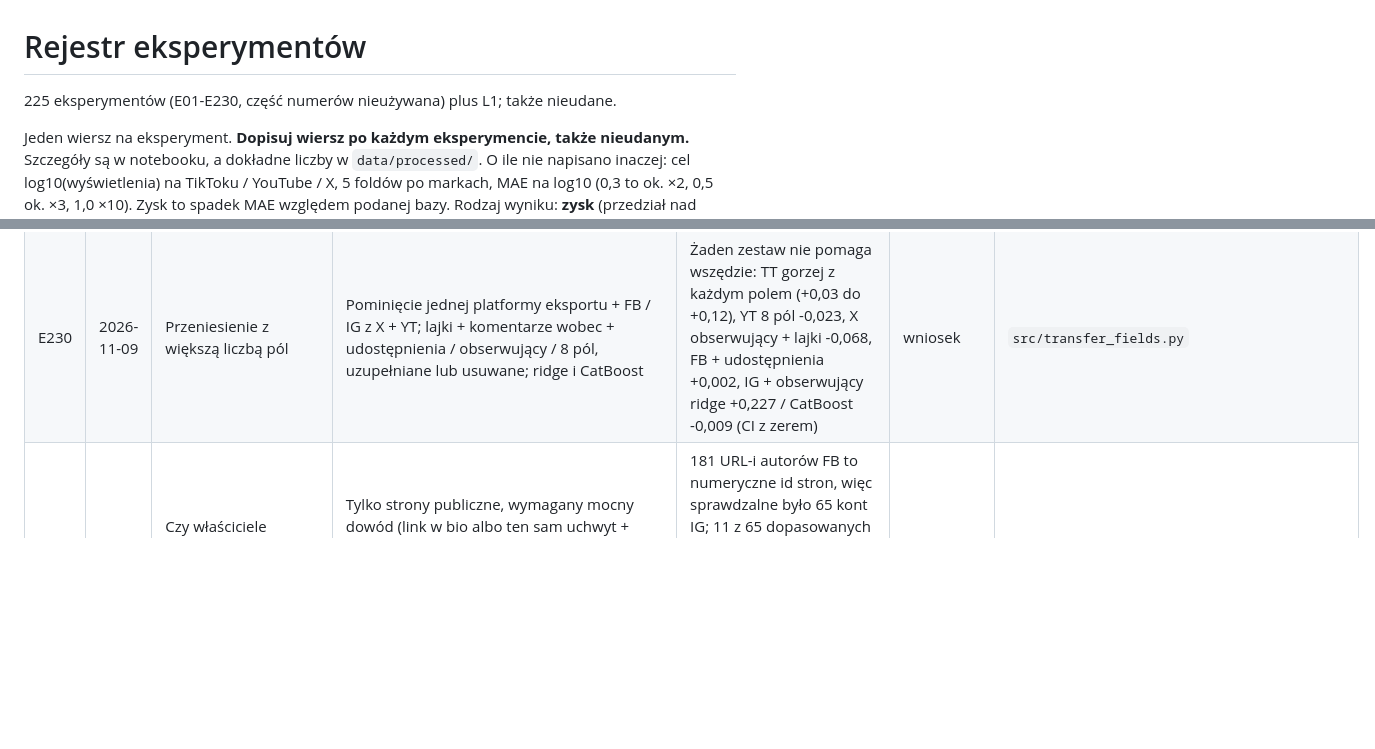
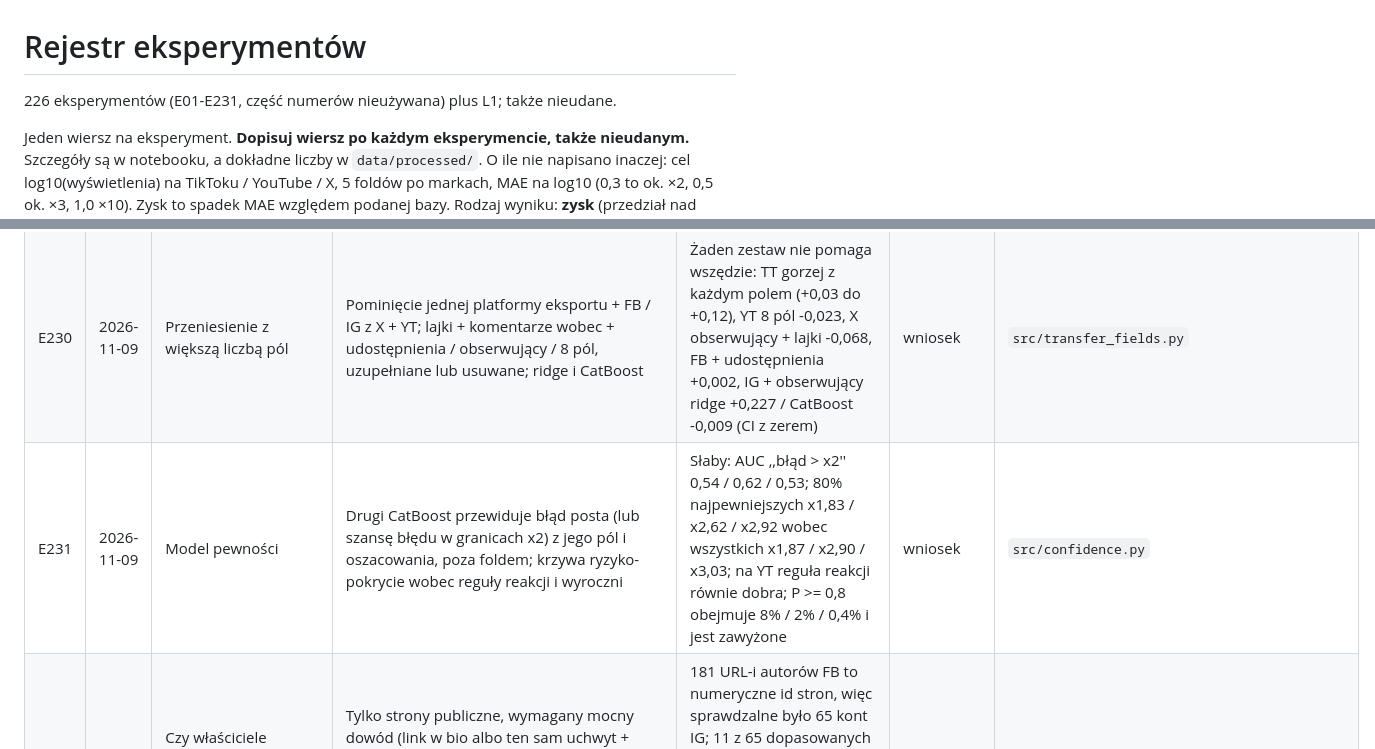
Before and after one commit to mikolaj-olesinski/Digital-Media-Analysis-PWR, a Markdown page: docs/pl/experiments.md, 2 parts joined by grey strips. GitHub-like rendering; blank space fills up the shorter version.

Commit message:
E231: confidence model; deck: TikTok in re-read chart, TT+YT model vs Brand24, ridge vs multiplier in x, decision table fixes

```diff
--- a/docs/pl/experiments.md
+++ b/docs/pl/experiments.md
@@ -1,6 +1,6 @@
 # Rejestr eksperymentów
 
-225 eksperymentów (E01-E230, część numerów nieużywana) plus L1; także nieudane.
+226 eksperymentów (E01-E231, część numerów nieużywana) plus L1; także nieudane.
 
 Jeden wiersz na eksperyment. **Dopisuj wiersz po każdym eksperymencie, także nieudanym.** Szczegóły są w notebooku, a dokładne liczby w `data/processed/`. O ile nie napisano inaczej: cel log10(wyświetlenia) na TikToku / YouTube / X, 5 foldów po markach, MAE na log10 (0,3 to ok. ×2, 0,5 ok. ×3, 1,0 ×10). Zysk to spadek MAE względem podanej bazy. Rodzaj wyniku: **zysk** (przedział nad zerem i użyteczny), **mały** (przedział nad zerem, ale ok. 0,01 lub mniej albo pojedynczy wynik), **brak**, **gorzej**, **wniosek** (mówi coś o danych).
 
@@ -230,6 +230,7 @@ Jeden wiersz na eksperyment. **Dopisuj wiersz po każdym eksperymencie, także n
 | E228 | 2026-11-09 | Wynik bez skrajnych postów, jako klasyfikacja, jako prawdopodobieństwo | Predykcje końcowego CatBoost (ta sama platforma); błąd bez dolnych / górnych 20% wg prawdziwych wyświetleń i wg oszacowania; trzy przedziały; AUC dla górnych / dolnych 20% | Wyrocznia środek 60% x1,69 / x2,43 / x2,29, wg oszacowania x1,77 / x2,95 / x2,93 (wszystkie x1,87 / x2,90 / x3,03); przedziały trafność zrównoważona 0,77 / 0,72 / 0,43 (X trafność 0,95 = najczęstsza klasa); AUC dużego posta 0,97 / 0,92 / 0,84; bez postów z <= 5 reakcjami x1,81 / x2,29 / x2,56 (zostaje 83 / 54 / 10%) | wniosek | `src/size_slices.py` |
 | E229 | 2026-11-09 | Obserwujący właścicieli rolek IG | Obserwujący 539 właścicieli (publiczne profile); przeniesienie ridge z eksportu X + YT z / bez log obserwujących; własny ridge IG, CV po właścicielu i po marce | Przeniesienie x2,72 -> x4,58 z obserwującymi (+0,227, CI 0,155-0,294); własny IG x2,40 -> x2,23 (-0,032, CI -0,038 do -0,025); same obserwujące x3,62 | wniosek | `src/ig_followers.py` |
 | E230 | 2026-11-09 | Przeniesienie z większą liczbą pól | Pominięcie jednej platformy eksportu + FB / IG z X + YT; lajki + komentarze wobec + udostępnienia / obserwujący / 8 pól, uzupełniane lub usuwane; ridge i CatBoost | Żaden zestaw nie pomaga wszędzie: TT gorzej z każdym polem (+0,03 do +0,12), YT 8 pól -0,023, X obserwujący + lajki -0,068, FB + udostępnienia +0,002, IG + obserwujący ridge +0,227 / CatBoost -0,009 (CI z zerem) | wniosek | `src/transfer_fields.py` |
+| E231 | 2026-11-09 | Model pewności | Drugi CatBoost przewiduje błąd posta (lub szansę błędu w granicach x2) z jego pól i oszacowania, poza foldem; krzywa ryzyko-pokrycie wobec reguły reakcji i wyroczni | Słaby: AUC ,,błąd > x2'' 0,54 / 0,62 / 0,53; 80% najpewniejszych x1,83 / x2,62 / x2,92 wobec wszystkich x1,87 / x2,90 / x3,03; na YT reguła reakcji równie dobra; P >= 0,8 obejmuje 8% / 2% / 0,4% i jest zawyżone | wniosek | `src/confidence.py` |
 | E223 | 2026-11-08 | Czy właściciele naszych postów FB / IG mają to samo konto na YouTube lub X? | Tylko strony publiczne, wymagany mocny dowód (link w bio albo ten sam uchwyt + nazwa + link krzyżowy lub odznaka); 246 kont za 1 098 ocenionych postów; szukanie w YouTube + zakładka o kanale, X przez FxTwitter; zapis pod solonym hashem, tylko liczby | 181 URL-i autorów FB to numeryczne id stron, więc sprawdzalne było 65 kont IG; 11 z 65 dopasowanych w YouTube (wszystkie bio_link), 0 w X (brak publicznego API profili); 17 ocenionych postów pokrytych (1,55%), próg 40 nieosiągnięty, werdykt tymczasowy dla FB | wniosek | `src/e223_cross_accounts.py` |
 | E224 | 2026-11-09 | Czy wzmianka naprawdę dotyczy swojej marki? | Cztery detektory bez dostępu do wyświetleń na wszystkich 12 500 wzmiankach: dopasowanie nazwy / uchwytu, z-score cosinusa do centroidu e5 bez własnego posta, grafy 10-NN TF-IDF i e5 + Louvain względem bazy marki, klasyfikator one-vs-rest marki; średnia rang; próbka 300 postów w warstwach decyla wyniku (nazwy dwuznaczne x3, wszystkie 5 platform), 3 ślepe przebiegi AI + adjudykacja | AUC dla not_about_brand (n=287, 221 pozytywów): leksykalny 0,475, embedding 0,616, graf TF-IDF 0,670, graf e5 0,693, graf 0,702, klasyfikator 0,665, **połączony 0,677 (0,589-0,763; ważony wzorem 0,717) - poniżej progu 0,75, hipoteza odrzucona**; kappa Fleissa 0,811; precyzja 0,784 w górnych 5% i 0,844 w górnych 10% wyniku; ważony udział wzmianek nie o marce 64,3% (55,8-72,6) przy definicji "marka jest tematem", 6,7% gdy nazwy marki nie ma w tekście; MAE modelu 0,385 na górnych 5% vs 0,398 na reszcie, 0,418 (not_about_brand) vs 0,380 (about_brand); odrzucenie górnych 5% usuwa 5% wszystkich wyświetleń, Cricket Wireless traci 50,7% swoich | wniosek | `src/offbrand.py` |
 
```
Also changed, not shown: agent/vault/E231.md (added, +34 -0 lines), agent/vault/INDEX.md (+1 -0 lines), docs/en/experiments.md (+2 -1 lines), figures/deck_b24_pl.png (added), figures/deck_reread_pl.png, 10 other files.
